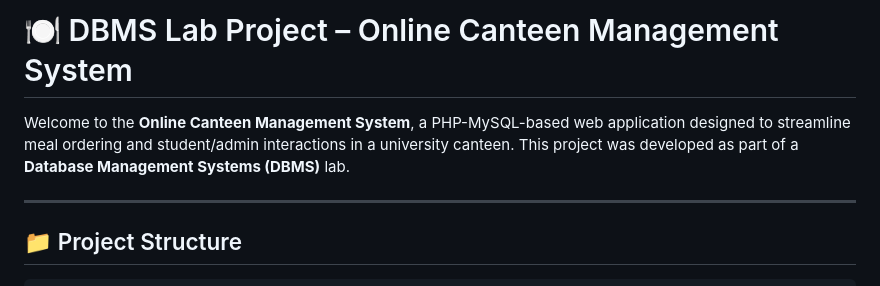
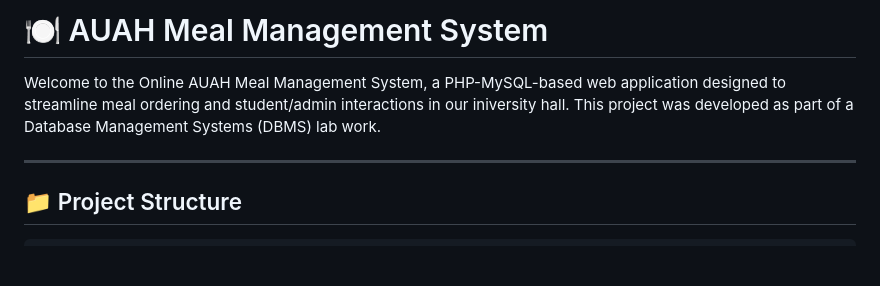
Before and after one commit to Syeed141/DBMSlab, a Markdown page: README.md, the part around one of its changes. GitHub-like rendering; blank space fills up the shorter version.

```diff
--- a/README.md
+++ b/README.md
@@ -1,7 +1,7 @@
 
-# 🍽️ DBMS Lab Project – Online Canteen Management System
+# 🍽️ AUAH Meal Management System
 
-Welcome to the **Online Canteen Management System**, a PHP-MySQL-based web application designed to streamline meal ordering and student/admin interactions in a university canteen. This project was developed as part of a **Database Management Systems (DBMS)** lab.
+Welcome to the Online AUAH Meal Management System, a PHP-MySQL-based web application designed to streamline meal ordering and student/admin interactions in our iniversity hall. This project was developed as part of a Database Management Systems (DBMS) lab work.
 
 ---
 
```
Also changed, not shown: other parts of README.md (+12 -14 lines).
